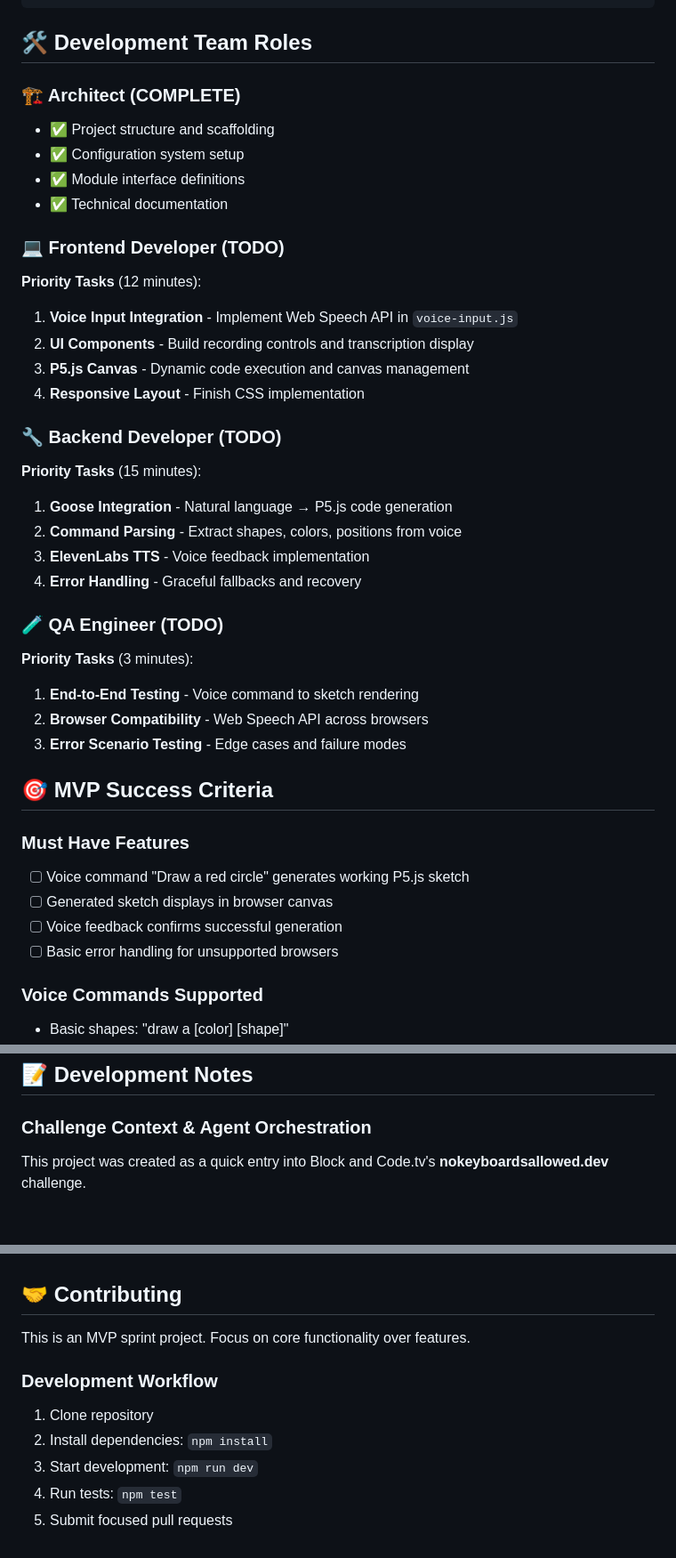
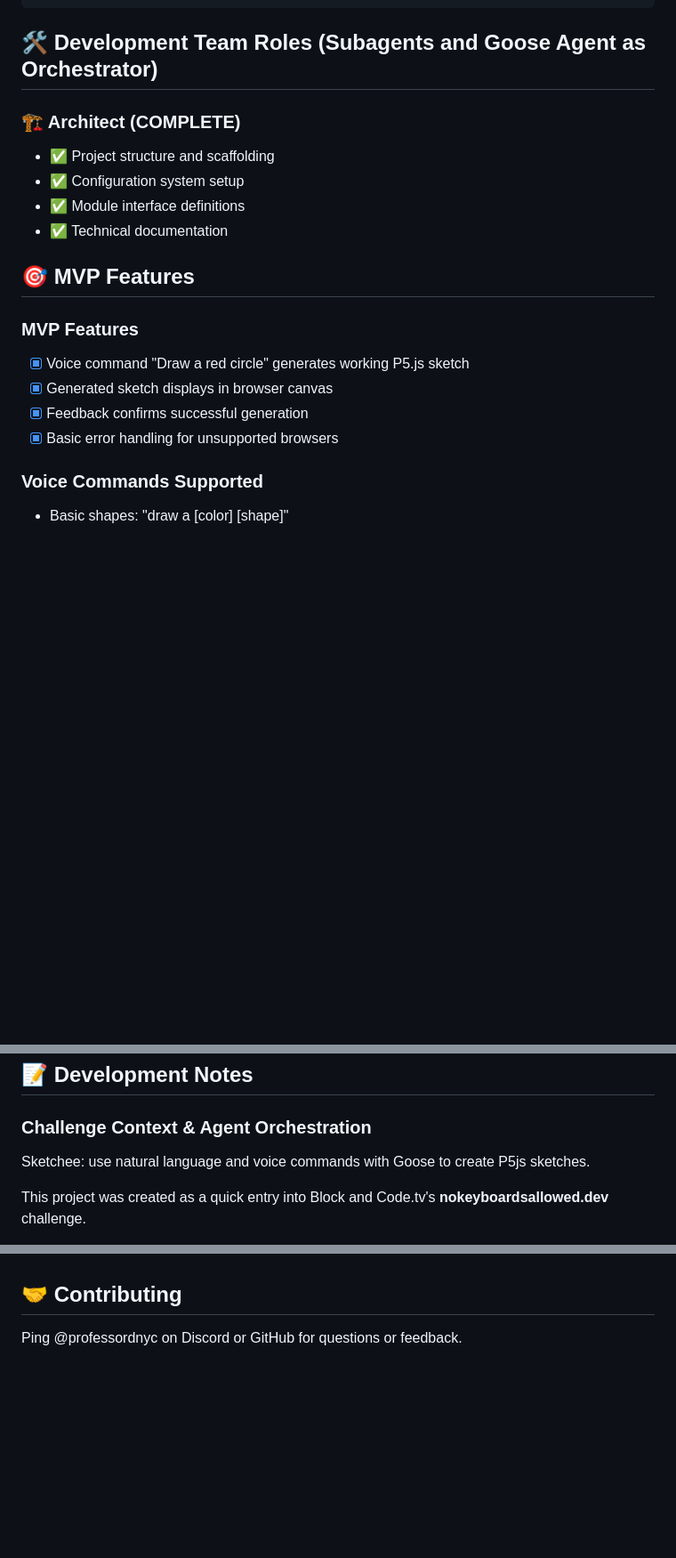
Before and after one commit to professordnyc/sketchee, a Markdown page: README.md, 3 parts joined by grey strips. Shown: that part at 89% size. GitHub-like rendering; blank space fills up the shorter version.

Commit message:
Removed detailed subagent task times.

````diff
--- a/README.md
+++ b/README.md
@@ -90,7 +90,7 @@ sketchee-mvp/
     └── run-tests.js       # Test runner
 ```
 
-## 🛠️ Development Team Roles
+## 🛠️ Development Team Roles (Subagents and Goose Agent as Orchestrator)
 
 ### 🏗️ Architect (COMPLETE)
 - ✅ Project structure and scaffolding
@@ -98,33 +98,13 @@ sketchee-mvp/
 - ✅ Module interface definitions
 - ✅ Technical documentation
 
-### 💻 Frontend Developer (TODO)
-**Priority Tasks** (12 minutes):
-1. **Voice Input Integration** - Implement Web Speech API in `voice-input.js`
-2. **UI Components** - Build recording controls and transcription display
-3. **P5.js Canvas** - Dynamic code execution and canvas management
-4. **Responsive Layout** - Finish CSS implementation
+## 🎯 MVP Features
 
-### 🔧 Backend Developer (TODO)
-**Priority Tasks** (15 minutes):
-1. **Goose Integration** - Natural language → P5.js code generation
-2. **Command Parsing** - Extract shapes, colors, positions from voice
-3. **ElevenLabs TTS** - Voice feedback implementation
-4. **Error Handling** - Graceful fallbacks and recovery
-
-### 🧪 QA Engineer (TODO)
-**Priority Tasks** (3 minutes):
-1. **End-to-End Testing** - Voice command to sketch rendering
-2. **Browser Compatibility** - Web Speech API across browsers
-3. **Error Scenario Testing** - Edge cases and failure modes
-
-## 🎯 MVP Success Criteria
-
-### Must Have Features
-- [ ] Voice command "Draw a red circle" generates working P5.js sketch
-- [ ] Generated sketch displays in browser canvas
-- [ ] Voice feedback confirms successful generation
-- [ ] Basic error handling for unsupported browsers
+### MVP Features
+- [x] Voice command "Draw a red circle" generates working P5.js sketch
+- [x] Generated sketch displays in browser canvas
+- [X] Feedback confirms successful generation
+- [x] Basic error handling for unsupported browsers
 
 ### Voice Commands Supported
 - Basic shapes: "draw a [color] [shape]"
@@ -206,6 +186,8 @@ Supported patterns:
 
 ### Challenge Context & Agent Orchestration
 
+Sketchee: use natural language and voice commands with Goose to create P5js sketches.
+
 This project was created as a quick entry into Block and Code.tv's **nokeyboardsallowed.dev** challenge.
 
 Sketchee was built using **Goose** (Desktop UI for Windows or CLI, also available for Mac and Linux) and its agent runtime to orchestrate multiple subagents:
@@ -243,11 +225,4 @@ MIT License - See LICENSE file for details
 
 ## 🤝 Contributing
 
-This is an MVP sprint project. Focus on core functionality over features.
-
-### Development Workflow
-1. Clone repository
-2. Install dependencies: `npm install`
-3. Start development: `npm run dev`
-4. Run tests: `npm test`
-5. Submit focused pull requests
+Ping @professordnyc on Discord or GitHub for questions or feedback.
````
